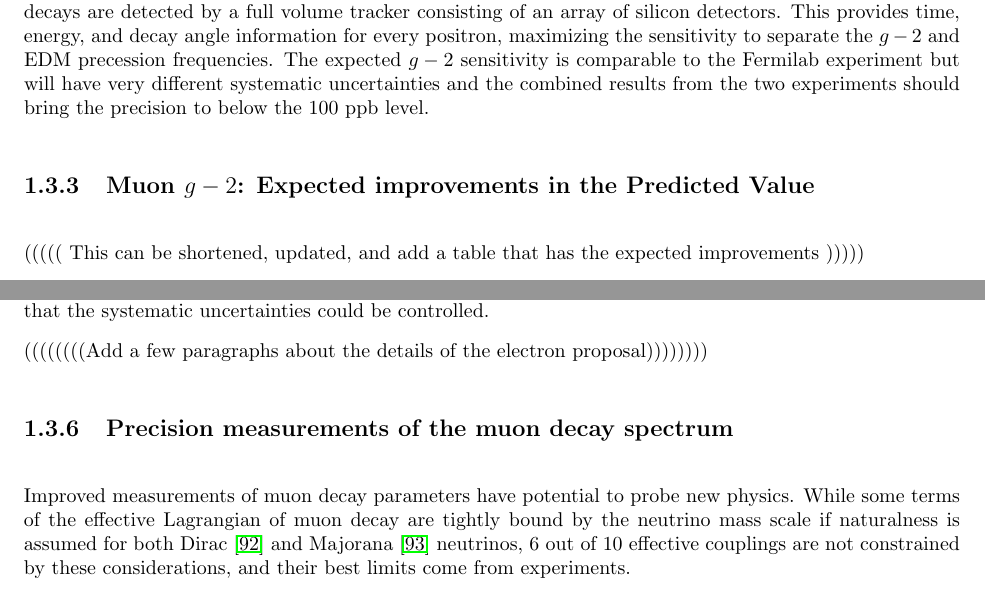
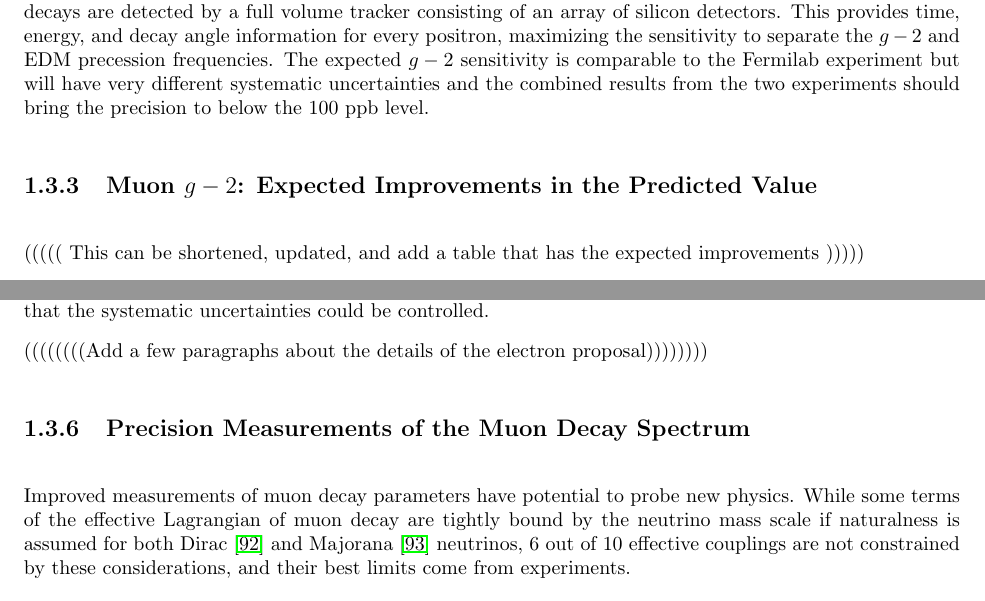
Before and after one commit to hitlin/Snowmass_2013, a LaTeX thesis (driverFile.tex, which reads ChargedLeptons/wgreport.tex): two parts of pages 31 and 34 of 45, joined at a grey line, cut so that both start at the same text. Compiled offline with pdfLaTeX.

```diff
--- a/ChargedLeptons/wgreport.tex
+++ b/ChargedLeptons/wgreport.tex
@@ -86,13 +86,13 @@
 
 \section{Flavor-Conserving Processes}\label{sec:cl:fcp}
 
-\subsection{ Magnetic and Electric Dipole Moment Theory Overview}\label{sec:cl:fct}
+\subsection{Magnetic and Electric Dipole Moment Theory Overview}\label{sec:cl:fct}
 \input ChargedLeptons/dm_theory_overview.tex
 
 \subsection{Muon $g-2$:  Experiment}
 \input ChargedLeptons/mgm2_exp.tex
 
-\subsection{Muon $g-2$:  Expected improvements in the Predicted Value}
+\subsection{Muon $g-2$:  Expected Improvements in the Predicted Value}
 \input ChargedLeptons/mgm2_theory.tex
 
 \subsection{$\tau$ $g-2$ and EDM}
@@ -101,7 +101,7 @@
 \subsection{Storage Ring EDMs}
 \input ChargedLeptons/storage_ring_edms.tex
 
-\subsection{Precision measurements of the muon decay spectrum}
+\subsection{Precision Measurements of the Muon Decay Spectrum}
 \input ChargedLeptons/mupar.tex
 
 \subsection{Parity-Violating Experiments}\label{sec:cl:pve}
```
